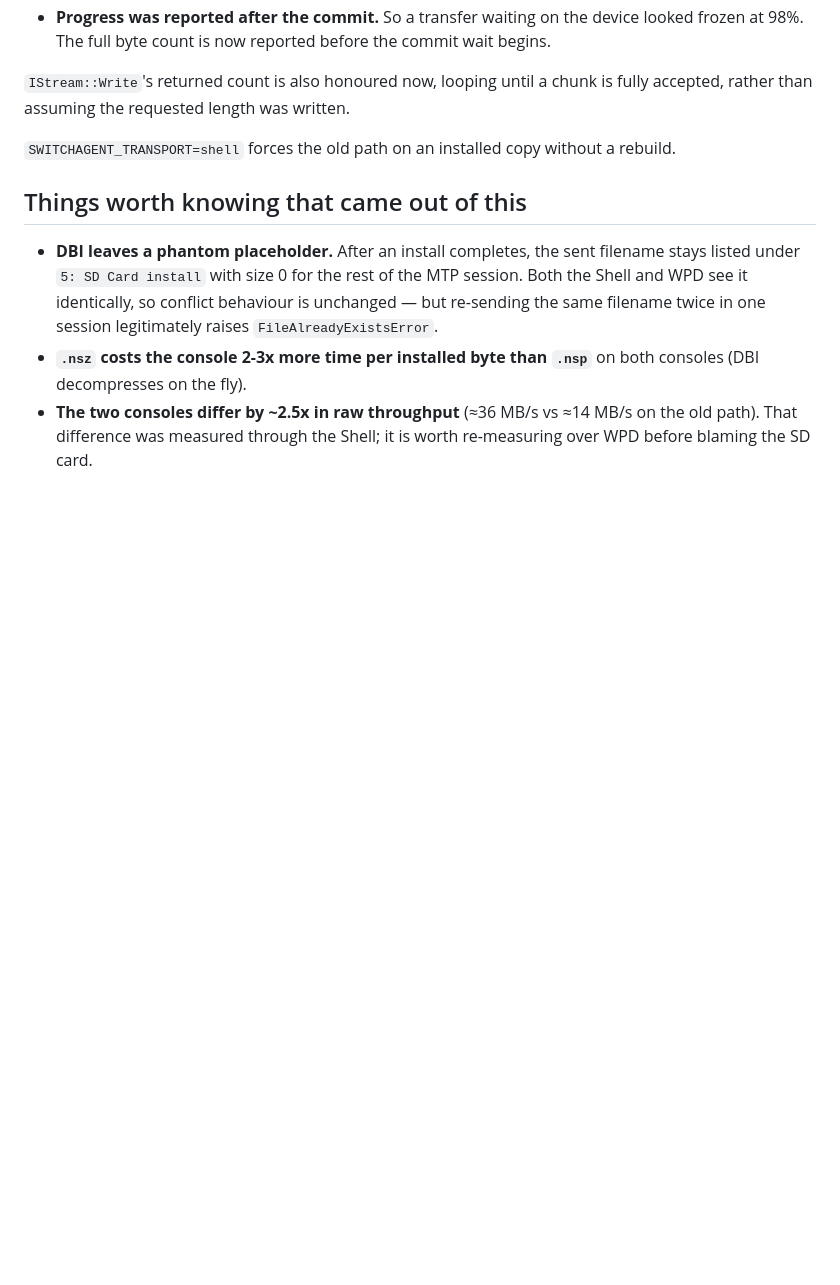
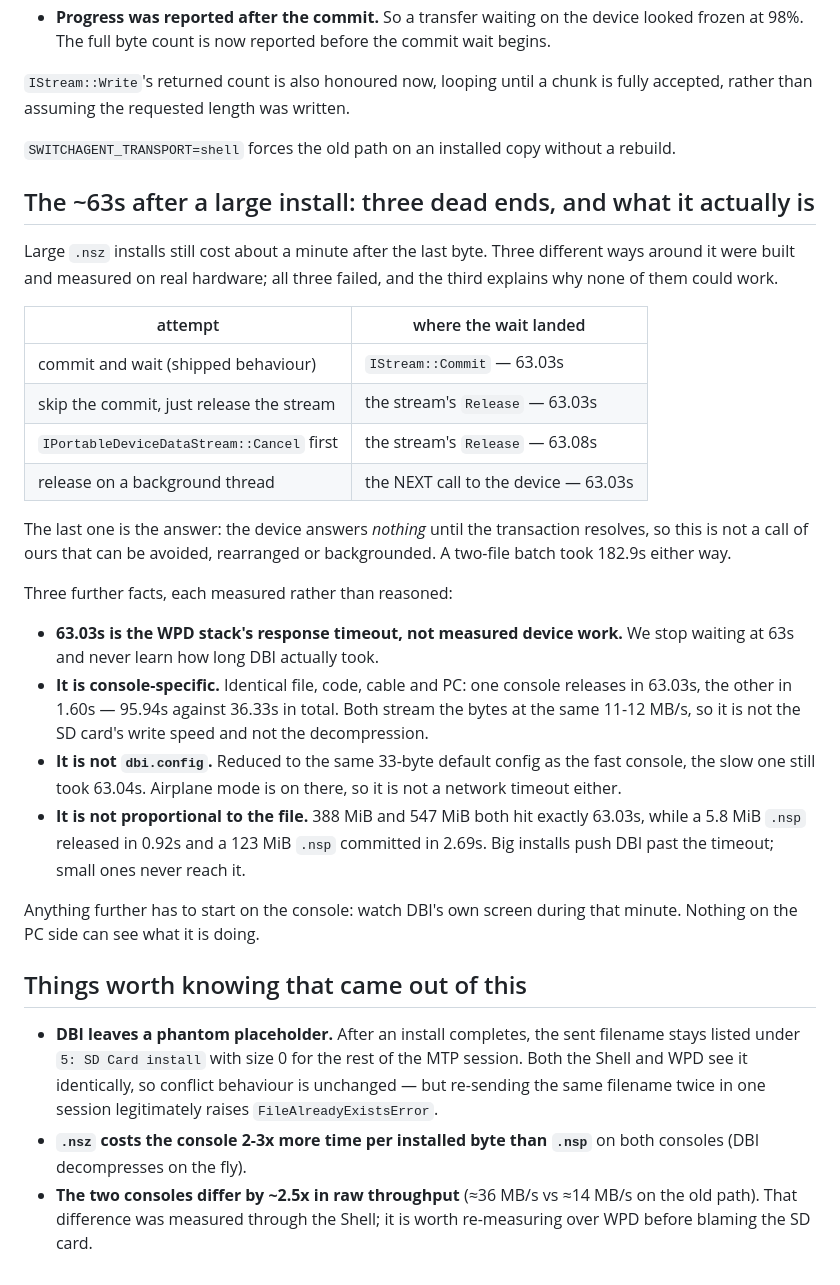
Before and after one commit to Steklorez/Switch-agent, a Markdown page: docs/PERF-MTP.md, the part around the change. Drawn GitHub-style; blank space fills up the shorter version.

Commit message:
docs: record the three dead ends behind the ~63s install tail
Folded in from the experiment branches before deleting them, so the next
person (or the next me) does not rebuild any of these a second time:
skipping the commit, cancelling the transfer, and releasing the stream on a
background thread all park the same 63.03s somewhere else, because the
device answers nothing at all until the transaction resolves.

Also records what the wait is NOT: not the SD card (both consoles stream at
the same 11-12 MB/s), not dbi.config (identical 33-byte default config on
both), not the network (airplane mode), and not proportional to the file.
It is console-specific -- 95.94s against 36.33s for the identical file.

Co-Authored-By: Claude Opus 5 <noreply@anthropic.com>

```diff
--- a/docs/PERF-MTP.md
+++ b/docs/PERF-MTP.md
@@ -145,6 +145,42 @@ written.
 `SWITCHAGENT_TRANSPORT=shell` forces the old path on an installed copy
 without a rebuild.
 
+## The ~63s after a large install: three dead ends, and what it actually is
+
+Large `.nsz` installs still cost about a minute after the last byte. Three
+different ways around it were built and measured on real hardware; all three
+failed, and the third explains why none of them could work.
+
+| attempt | where the wait landed |
+|---|---|
+| commit and wait (shipped behaviour) | `IStream::Commit` — 63.03s |
+| skip the commit, just release the stream | the stream's `Release` — 63.03s |
+| `IPortableDeviceDataStream::Cancel` first | the stream's `Release` — 63.08s |
+| release on a background thread | the NEXT call to the device — 63.03s |
+
+The last one is the answer: the device answers *nothing* until the
+transaction resolves, so this is not a call of ours that can be avoided,
+rearranged or backgrounded. A two-file batch took 182.9s either way.
+
+Three further facts, each measured rather than reasoned:
+
+- **63.03s is the WPD stack's response timeout, not measured device work.**
+  We stop waiting at 63s and never learn how long DBI actually took.
+- **It is console-specific.** Identical file, code, cable and PC: one
+  console releases in 63.03s, the other in 1.60s — 95.94s against 36.33s in
+  total. Both stream the bytes at the same 11-12 MB/s, so it is not the SD
+  card's write speed and not the decompression.
+- **It is not `dbi.config`.** Reduced to the same 33-byte default config as
+  the fast console, the slow one still took 63.04s. Airplane mode is on
+  there, so it is not a network timeout either.
+- **It is not proportional to the file.** 388 MiB and 547 MiB both hit
+  exactly 63.03s, while a 5.8 MiB `.nsp` released in 0.92s and a 123 MiB
+  `.nsp` committed in 2.69s. Big installs push DBI past the timeout; small
+  ones never reach it.
+
+Anything further has to start on the console: watch DBI's own screen during
+that minute. Nothing on the PC side can see what it is doing.
+
 ## Things worth knowing that came out of this
 
 - **DBI leaves a phantom placeholder.** After an install completes, the
```
